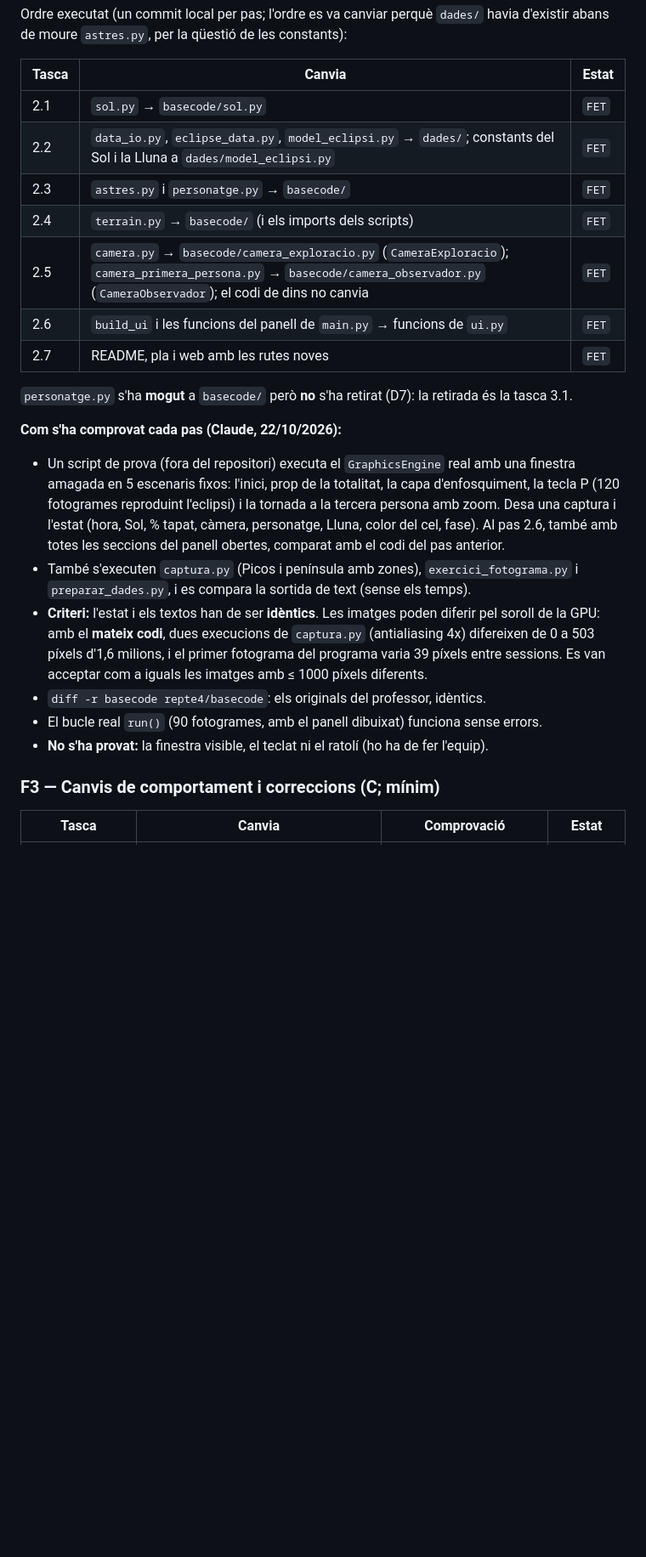
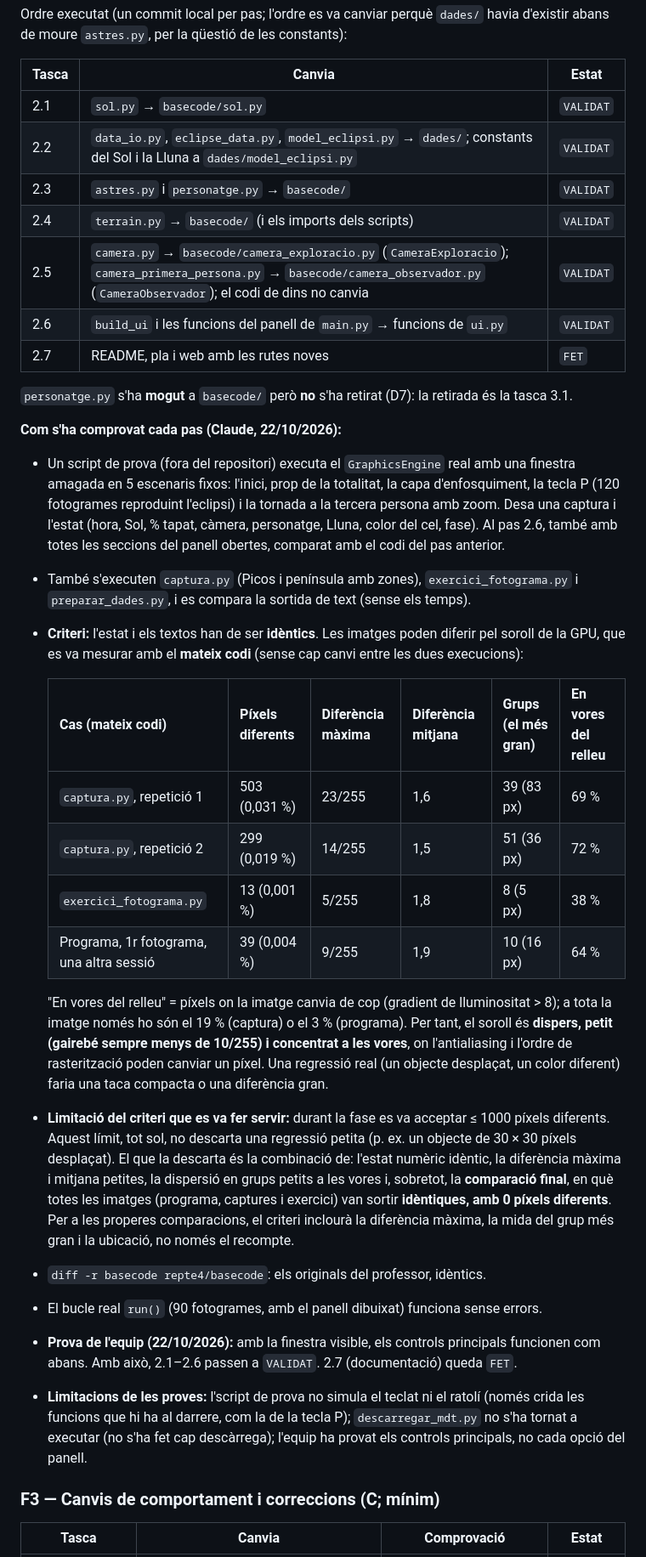
Before and after one commit to 1703828/EGRA, a Markdown page: PLA_DE_TREBALL.md, the part around one of its changes. Shown at 85% size. GitHub-like rendering; blank space fills up the shorter version.

Commit message:
Pla: F2 validada per l'equip i analisi de les diferencies d'imatge
Tasques 2.1-2.6 VALIDAT (prova de l'equip amb finestra). Taula del soroll de la
GPU mesurat amb el mateix codi (recompte, magnitud, grups i ubicacio) i per que el
limit de 1000 pixels sol no basta; la comparacio final va donar 0 pixels.

Co-Authored-By: Claude Opus 5.5 <noreply@anthropic.com>
Claude-Session: https://claude.ai/code/session_01Bp8yavvcjoXvtzjshn9dP5

```diff
--- a/PLA_DE_TREBALL.md
+++ b/PLA_DE_TREBALL.md
@@ -648,12 +648,12 @@ de moure `astres.py`, per la qüestió de les constants):
 
 | Tasca | Canvia | Estat |
 |---|---|---|
-| 2.1 | `sol.py` → `basecode/sol.py` | `FET` |
-| 2.2 | `data_io.py`, `eclipse_data.py`, `model_eclipsi.py` → `dades/`; constants del Sol i la Lluna a `dades/model_eclipsi.py` | `FET` |
-| 2.3 | `astres.py` i `personatge.py` → `basecode/` | `FET` |
-| 2.4 | `terrain.py` → `basecode/` (i els imports dels scripts) | `FET` |
-| 2.5 | `camera.py` → `basecode/camera_exploracio.py` (`CameraExploracio`); `camera_primera_persona.py` → `basecode/camera_observador.py` (`CameraObservador`); el codi de dins no canvia | `FET` |
-| 2.6 | `build_ui` i les funcions del panell de `main.py` → funcions de `ui.py` | `FET` |
+| 2.1 | `sol.py` → `basecode/sol.py` | `VALIDAT` |
+| 2.2 | `data_io.py`, `eclipse_data.py`, `model_eclipsi.py` → `dades/`; constants del Sol i la Lluna a `dades/model_eclipsi.py` | `VALIDAT` |
+| 2.3 | `astres.py` i `personatge.py` → `basecode/` | `VALIDAT` |
+| 2.4 | `terrain.py` → `basecode/` (i els imports dels scripts) | `VALIDAT` |
+| 2.5 | `camera.py` → `basecode/camera_exploracio.py` (`CameraExploracio`); `camera_primera_persona.py` → `basecode/camera_observador.py` (`CameraObservador`); el codi de dins no canvia | `VALIDAT` |
+| 2.6 | `build_ui` i les funcions del panell de `main.py` → funcions de `ui.py` | `VALIDAT` |
 | 2.7 | README, pla i web amb les rutes noves | `FET` |
 
 `personatge.py` s'ha **mogut** a `basecode/` però **no** s'ha retirat (D7): la retirada és la tasca 3.1.
@@ -667,12 +667,35 @@ de moure `astres.py`, per la qüestió de les constants):
 - També s'executen `captura.py` (Picos i península amb zones), `exercici_fotograma.py` i
   `preparar_dades.py`, i es compara la sortida de text (sense els temps).
 - **Criteri:** l'estat i els textos han de ser **idèntics**. Les imatges poden diferir pel soroll de
-  la GPU: amb el **mateix codi**, dues execucions de `captura.py` (antialiasing 4x) difereixen de 0 a
-  503 píxels d'1,6 milions, i el primer fotograma del programa varia 39 píxels entre sessions. Es
-  van acceptar com a iguals les imatges amb ≤ 1000 píxels diferents.
+  la GPU, que es va mesurar amb el **mateix codi** (sense cap canvi entre les dues execucions):
+
+  | Cas (mateix codi) | Píxels diferents | Diferència màxima | Diferència mitjana | Grups (el més gran) | En vores del relleu |
+  |---|---|---|---|---|---|
+  | `captura.py`, repetició 1 | 503 (0,031 %) | 23/255 | 1,6 | 39 (83 px) | 69 % |
+  | `captura.py`, repetició 2 | 299 (0,019 %) | 14/255 | 1,5 | 51 (36 px) | 72 % |
+  | `exercici_fotograma.py` | 13 (0,001 %) | 5/255 | 1,8 | 8 (5 px) | 38 % |
+  | Programa, 1r fotograma, una altra sessió | 39 (0,004 %) | 9/255 | 1,9 | 10 (16 px) | 64 % |
+
+  "En vores del relleu" = píxels on la imatge canvia de cop (gradient de lluminositat > 8); a tota la
+  imatge només ho són el 19 % (captura) o el 3 % (programa). Per tant, el soroll és **dispers, petit
+  (gairebé sempre menys de 10/255) i concentrat a les vores**, on l'antialiasing i l'ordre de
+  rasterització poden canviar un píxel. Una regressió real (un objecte desplaçat, un color diferent)
+  faria una taca compacta o una diferència gran.
+- **Limitació del criteri que es va fer servir:** durant la fase es va acceptar ≤ 1000 píxels
+  diferents. Aquest límit, tot sol, no descarta una regressió petita (p. ex. un objecte de 30 × 30
+  píxels desplaçat). El que la descarta és la combinació de: l'estat numèric idèntic, la diferència
+  màxima i mitjana petites, la dispersió en grups petits a les vores i, sobretot, la **comparació
+  final**, en què totes les imatges (programa, captures i exercici) van sortir **idèntiques, amb 0
+  píxels diferents**. Per a les properes comparacions, el criteri inclourà la diferència màxima, la
+  mida del grup més gran i la ubicació, no només el recompte.
 - `diff -r basecode repte4/basecode`: els originals del professor, idèntics.
 - El bucle real `run()` (90 fotogrames, amb el panell dibuixat) funciona sense errors.
-- **No s'ha provat:** la finestra visible, el teclat ni el ratolí (ho ha de fer l'equip).
+- **Prova de l'equip (22/10/2026):** amb la finestra visible, els controls principals funcionen com
+  abans. Amb això, 2.1–2.6 passen a `VALIDAT`. 2.7 (documentació) queda `FET`.
+- **Limitacions de les proves:** l'script de prova no simula el teclat ni el ratolí (només crida les
+  funcions que hi ha al darrere, com la de la tecla P); `descarregar_mdt.py` no s'ha tornat a
+  executar (no s'ha fet cap descàrrega); l'equip ha provat els controls principals, no cada opció
+  del panell.
 
 ### F3 — Canvis de comportament i correccions (C; mínim)
 
```
Also changed, not shown: other parts of PLA_DE_TREBALL.md (+1 -0 lines).
